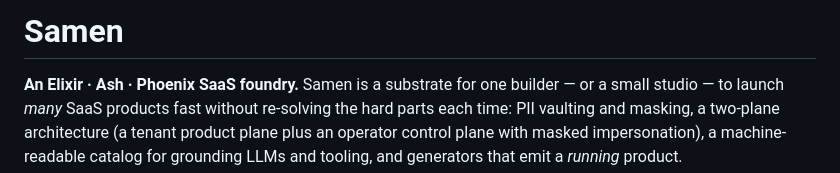
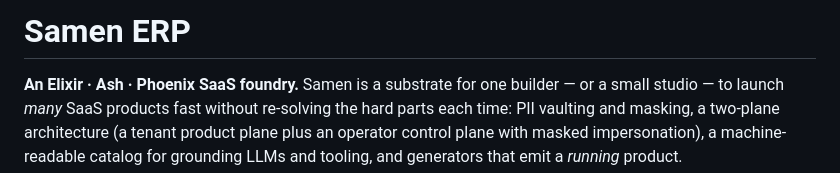
Before and after one commit to kubeworkz/samen-erp, a Markdown page: README.md, the part around the change. GitHub-like rendering.

Commit message:
Rename README title from Samen to Samen ERP
🤖 Generated with Codebuff
Co-Authored-By: Codebuff <noreply@codebuff.com>

```diff
--- a/README.md
+++ b/README.md
@@ -1,4 +1,4 @@
-# Samen
+# Samen ERP
 
 **An Elixir · Ash · Phoenix SaaS foundry.** Samen is a substrate for one builder — or a
 small studio — to launch *many* SaaS products fast without re-solving the hard parts each
```
